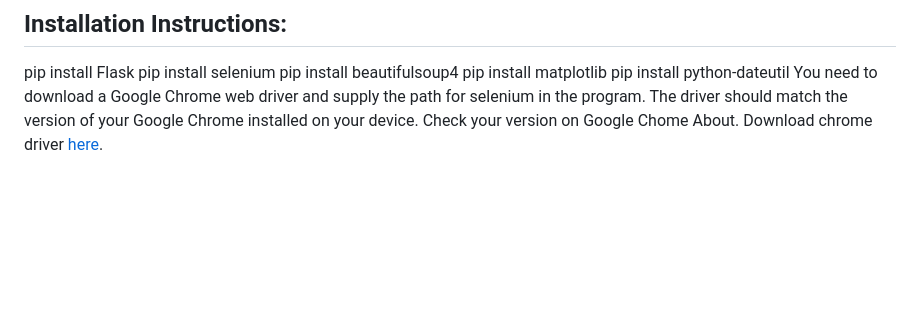
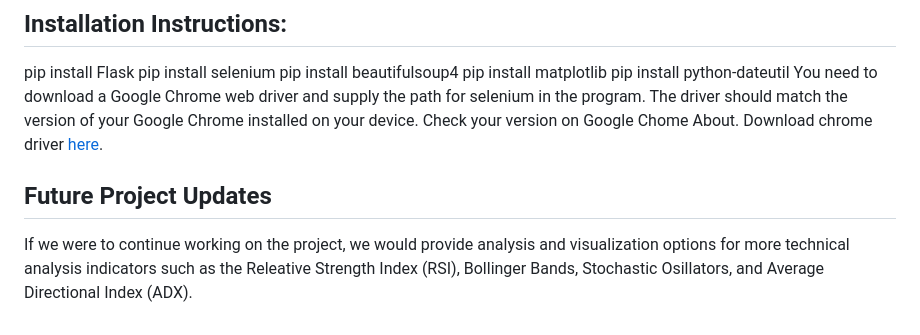
Before and after one commit to julienditto/stock_rally_winner, a Markdown page: README.md, the part around the change. Drawn GitHub-style; blank space fills up the shorter version.

```diff
--- a/README.md
+++ b/README.md
@@ -20,3 +20,5 @@ pip install matplotlib
 pip install python-dateutil
 You need to download a Google Chrome web driver and supply the path for selenium in the program. The driver should match the version of your Google Chrome installed on your device.
 Check your version on Google Chome About. Download chrome driver [here](https://developer.chrome.com/docs/chromedriver/downloads).
+## Future Project Updates
+If we were to continue working on the project, we would provide analysis and visualization options for more technical analysis indicators such as the Releative Strength Index (RSI), Bollinger Bands, Stochastic Osillators, and Average Directional Index (ADX).
```
